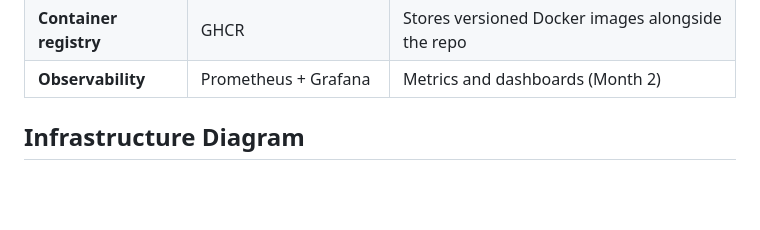
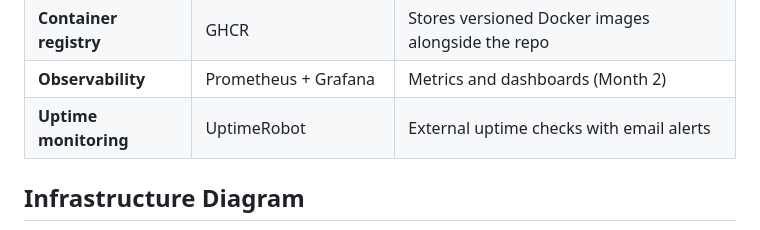
Before and after one commit to Cdub-63/christian-wallace.com, a Markdown page: README.md, the part around the change. GitHub-like rendering; blank space fills up the shorter version.

Commit message:
Add UptimeRobot to tech stack
Co-Authored-By: Claude Sonnet 4.6 <noreply@anthropic.com>

```diff
--- a/README.md
+++ b/README.md
@@ -17,6 +17,7 @@ Personal portfolio and Kubernetes homelab. Resume, blog, and more — deployed v
 | **Container image** | Docker + nginx:alpine | HTML files baked into image at build time |
 | **Container registry** | GHCR | Stores versioned Docker images alongside the repo |
 | **Observability** | Prometheus + Grafana | Metrics and dashboards (Month 2) |
+| **Uptime monitoring** | UptimeRobot | External uptime checks with email alerts |
 
 ## Infrastructure Diagram
 
```
